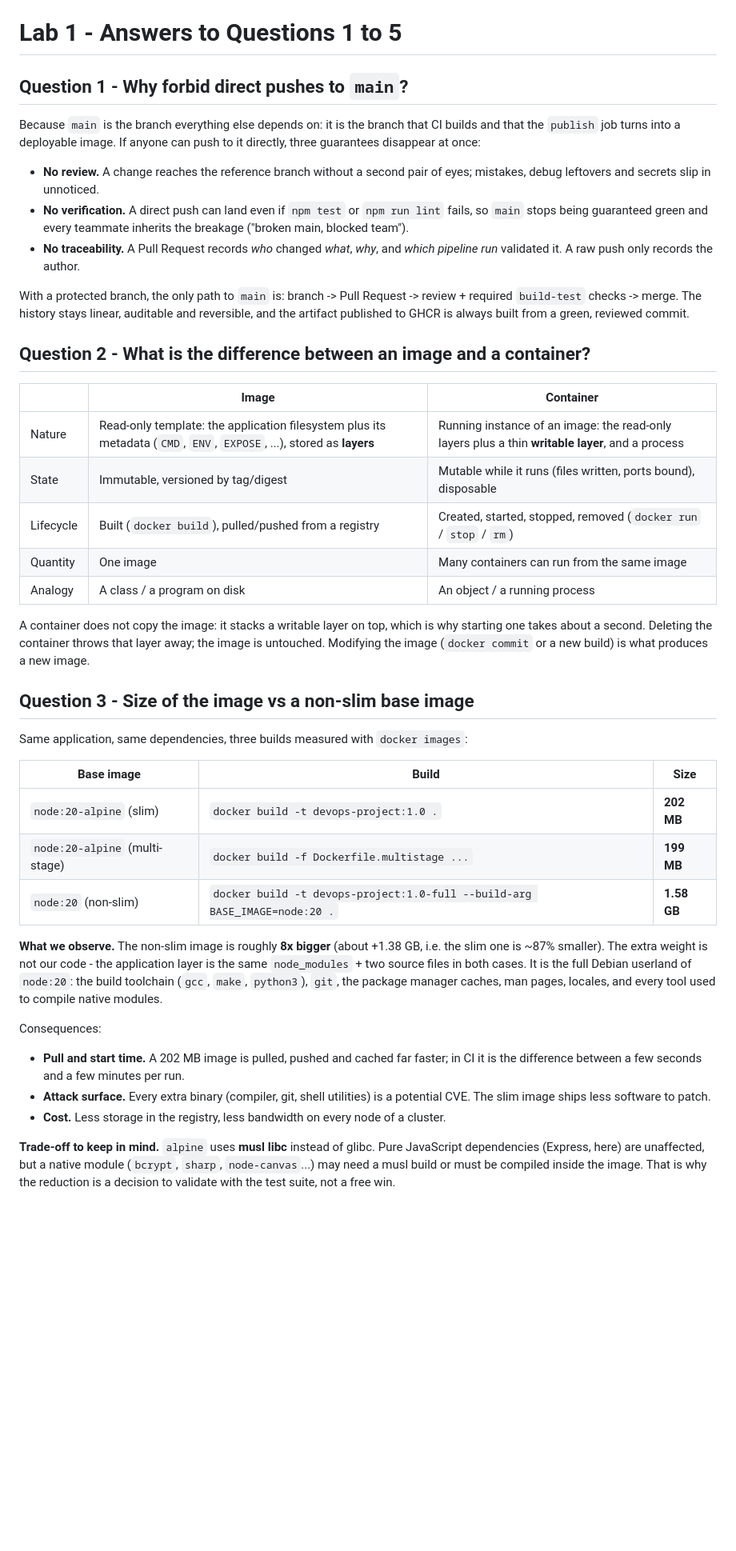
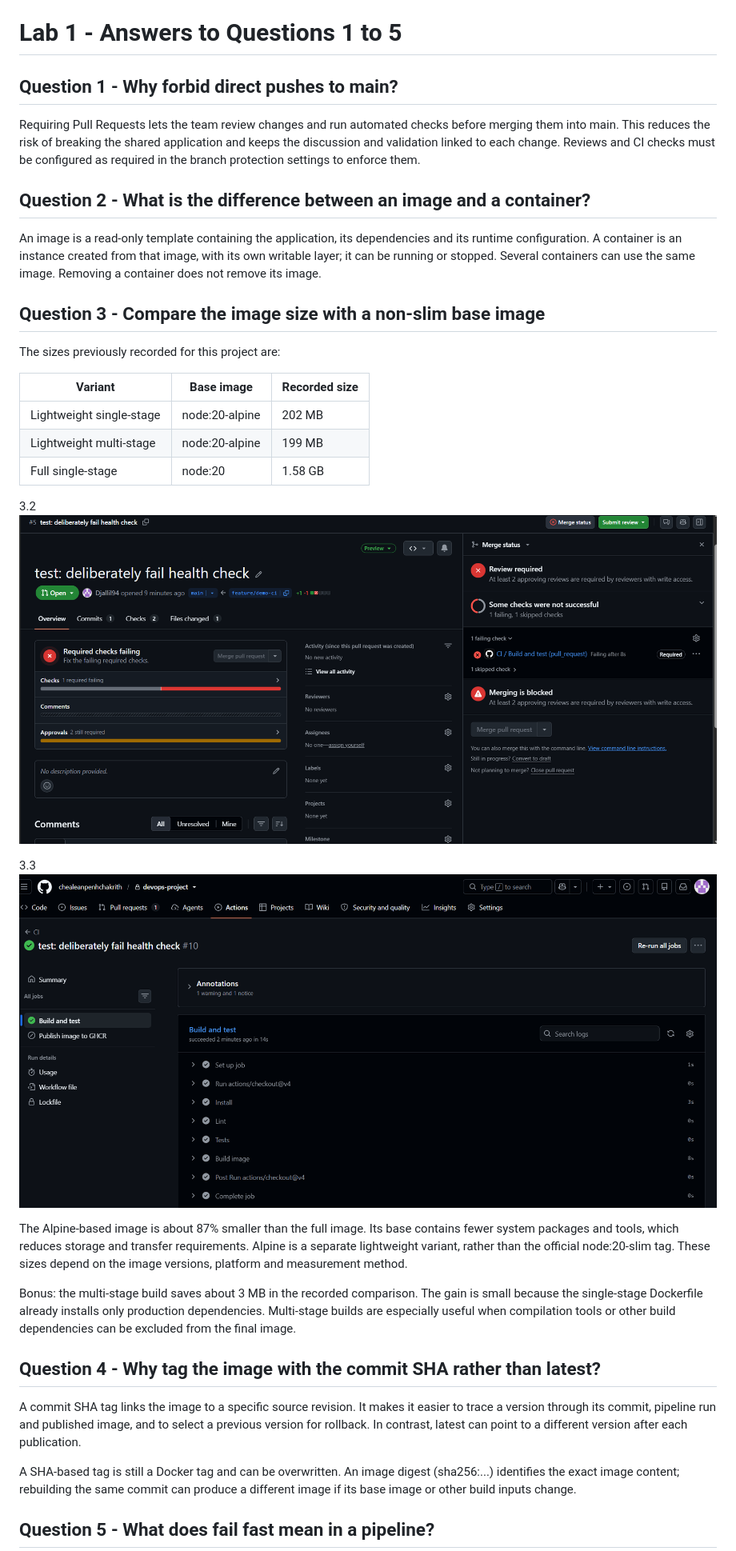
Before and after one commit to chealeanpenhchakrith/devops-project, a Markdown page: ANSWERS.md, the part around one of its changes. Shown at 80% size. Drawn GitHub-style; pictures changed too: img_1.png (added); blank space fills up the shorter version.

```diff
--- a/ANSWERS.md
+++ b/ANSWERS.md
@@ -1,67 +1,55 @@
 # Lab 1 - Answers to Questions 1 to 5
 
-## Question 1 - Why forbid direct pushes to `main`?
+## Question 1 - Why forbid direct pushes to main?
 
-Because `main` is the branch everything else depends on: it is the branch that CI
-builds and that the `publish` job turns into a deployable image. If anyone can push
-to it directly, three guarantees disappear at once:
-
-- **No review.** A change reaches the reference branch without a second pair of eyes;
-  mistakes, debug leftovers and secrets slip in unnoticed.
-- **No verification.** A direct push can land even if `npm test` or `npm run lint`
-  fails, so `main` stops being guaranteed green and every teammate inherits the
-  breakage ("broken main, blocked team").
-- **No traceability.** A Pull Request records *who* changed *what*, *why*, and *which
-  pipeline run* validated it. A raw push only records the author.
-
-With a protected branch, the only path to `main` is: branch -> Pull Request ->
-review + required `build-test` checks -> merge. The history stays linear, auditable
-and reversible, and the artifact published to GHCR is always built from a green,
-reviewed commit.
+Requiring Pull Requests lets the team review changes and run automated checks before
+merging them into main. This reduces the risk of breaking the shared application
+and keeps the discussion and validation linked to each change. Reviews and CI checks
+must be configured as required in the branch protection settings to enforce them.
 
 ## Question 2 - What is the difference between an image and a container?
 
-| | Image | Container |
+An image is a read-only template containing the application, its dependencies and
+its runtime configuration. A container is an instance created from that image, with
+its own writable layer; it can be running or stopped. Several containers can use
+the same image. Removing a container does not remove its image.
+
+## Question 3 - Compare the image size with a non-slim base image
+
+The sizes previously recorded for this project are:
+
+| Variant | Base image | Recorded size |
 |---|---|---|
-| Nature | Read-only template: the application filesystem plus its metadata (`CMD`, `ENV`, `EXPOSE`, ...), stored as **layers** | Running instance of an image: the read-only layers plus a thin **writable layer**, and a process |
-| State | Immutable, versioned by tag/digest | Mutable while it runs (files written, ports bound), disposable |
-| Lifecycle | Built (`docker build`), pulled/pushed from a registry | Created, started, stopped, removed (`docker run` / `stop` / `rm`) |
-| Quantity | One image | Many containers can run from the same image |
-| Analogy | A class / a program on disk | An object / a running process |
+| Lightweight single-stage | node:20-alpine | 202 MB |
+| Lightweight multi-stage | node:20-alpine | 199 MB |
+| Full single-stage | node:20 | 1.58 GB |
 
-A container does not copy the image: it stacks a writable layer on top, which is why
-starting one takes about a second. Deleting the container throws that layer away; the
-image is untouched. Modifying the image (`docker commit` or a new build) is what
-produces a new image.
+3.2
+![img.png](img.png)
 
-## Question 3 - Size of the image vs a non-slim base image
+3.3
+![img_1.png](img_1.png)
 
-Same application, same dependencies, three builds measured with `docker images`:
+The Alpine-based image is about 87% smaller than the full image. Its base contains
+fewer system packages and tools, which reduces storage and transfer requirements.
+Alpine is a separate lightweight variant, rather than the official node:20-slim tag.
+These sizes depend on the image versions, platform and measurement method.
 
-| Base image | Build | Size |
-|---|---|---|
-| `node:20-alpine` (slim) | `docker build -t devops-project:1.0 .` | **202 MB** |
-| `node:20-alpine` (multi-stage) | `docker build -f Dockerfile.multistage ...` | **199 MB** |
-| `node:20` (non-slim) | `docker build -t devops-project:1.0-full --build-arg BASE_IMAGE=node:20 .` | **1.58 GB** |
+Bonus: the multi-stage build saves about 3 MB in the recorded comparison. The gain
+is small because the single-stage Dockerfile already installs only production
+dependencies. Multi-stage builds are especially useful when compilation tools or
+other build dependencies can be excluded from the final image.
 
-**What we observe.** The non-slim image is roughly **8x bigger** (about +1.38 GB,
-i.e. the slim one is ~87% smaller). The extra weight is not our code - the
-application layer is the same `node_modules` + two source files in both cases. It is
-the full Debian userland of `node:20`: the build toolchain (`gcc`, `make`,
-`python3`), `git`, the package manager caches, man pages, locales, and every tool
-used to compile native modules.
+## Question 4 - Why tag the image with the commit SHA rather than latest?
 
-Consequences:
+A commit SHA tag links the image to a specific source revision. It makes it easier
+to trace a version through its commit, pipeline run and published image, and to
+select a previous version for rollback. In contrast, latest can point to a different
+version after each publication.
 
-- **Pull and start time.** A 202 MB image is pulled, pushed and cached far faster;
-  in CI it is the difference between a few seconds and a few minutes per run.
-- **Attack surface.** Every extra binary (compiler, git, shell utilities) is a
-  potential CVE. The slim image ships less software to patch.
-- **Cost.** Less storage in the registry, less bandwidth on every node of a cluster.
+A SHA-based tag is still a Docker tag and can be overwritten. An image digest
+(sha256:...) identifies the exact image content; rebuilding the same commit can
+produce a different image if its base image or other build inputs change.
 
-**Trade-off to keep in mind.** `alpine` uses **musl libc** instead of glibc. Pure
-JavaScript dependencies (Express, here) are unaffected, but a native module
-(`bcrypt`, `sharp`, `node-canvas`...) may need a musl build or must be compiled
-inside the image. That is why the reduction is a decision to validate with the test
-suite, not a free win.
+## Question 5 - What does fail fast mean in a pipeline?
 
```
Also changed, not shown: other parts of ANSWERS.md (+7 -50 lines).
